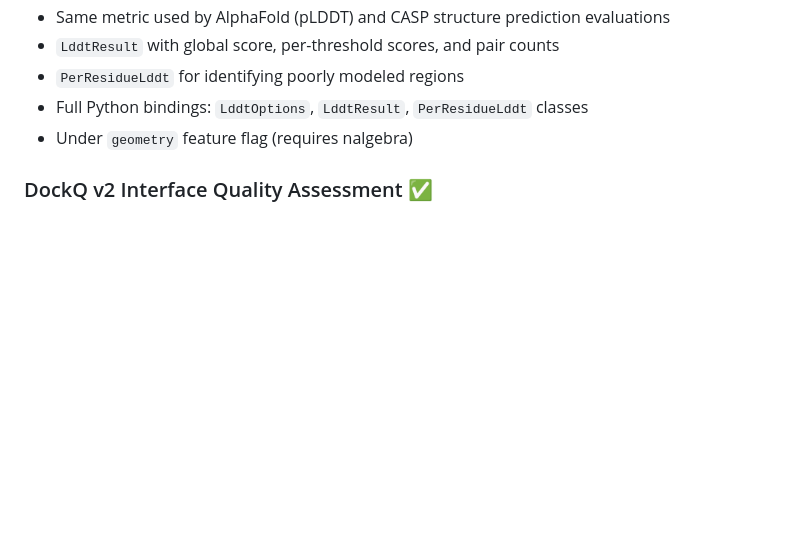
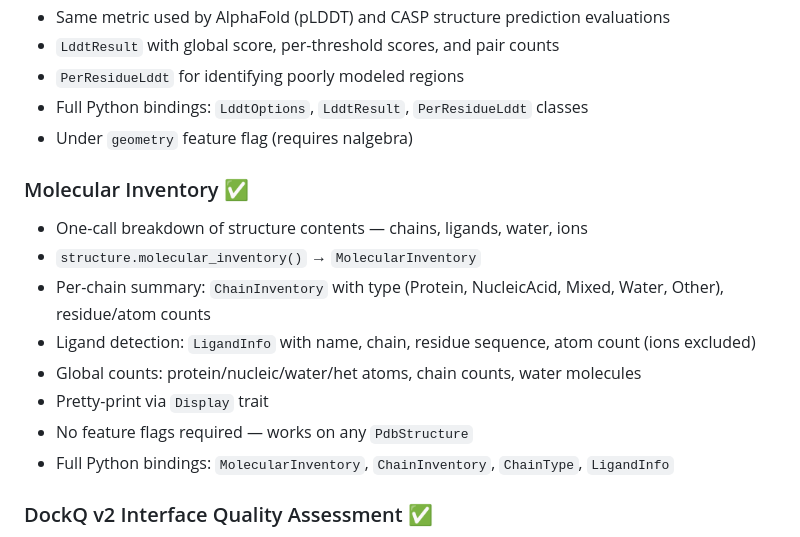
Before and after one commit to HFooladi/pdbrust, a Markdown page: ROADMAP.md, the part around the change. Drawn GitHub-style; blank space fills up the shorter version.

```diff
--- a/ROADMAP.md
+++ b/ROADMAP.md
@@ -155,6 +155,16 @@ Future development ideas for PDBRust. Priority will be determined based on user
 - Full Python bindings: `LddtOptions`, `LddtResult`, `PerResidueLddt` classes
 - Under `geometry` feature flag (requires nalgebra)
 
+### Molecular Inventory ✅
+- One-call breakdown of structure contents — chains, ligands, water, ions
+- `structure.molecular_inventory()` → `MolecularInventory`
+- Per-chain summary: `ChainInventory` with type (Protein, NucleicAcid, Mixed, Water, Other), residue/atom counts
+- Ligand detection: `LigandInfo` with name, chain, residue sequence, atom count (ions excluded)
+- Global counts: protein/nucleic/water/het atoms, chain counts, water molecules
+- Pretty-print via `Display` trait
+- No feature flags required — works on any `PdbStructure`
+- Full Python bindings: `MolecularInventory`, `ChainInventory`, `ChainType`, `LigandInfo`
+
 ### DockQ v2 Interface Quality Assessment ✅
 - Standard metric for CAPRI/CASP-multimer protein-protein interface evaluation
 - `structure.dockq_to(native)` → DockQResult with per-interface scores and overall DockQ
```
Also changed, not shown: CHANGELOG.md (+22 -0 lines).
